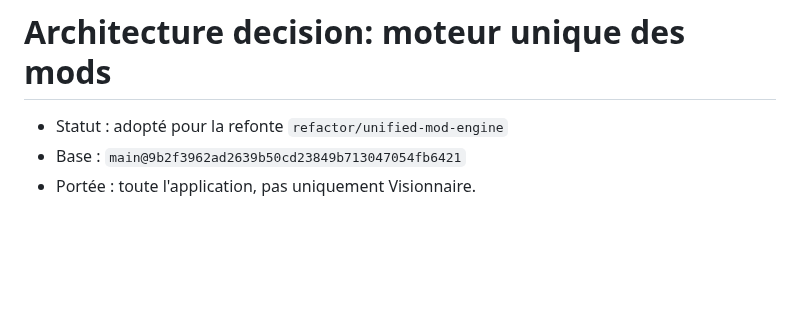
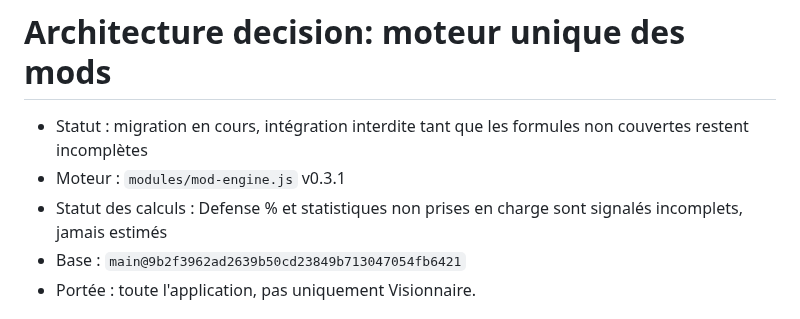
Before and after one commit to Selimna95/Selimna-Holocron, a Markdown page: docs/architecture-mod-engine.md, the part around the change. Drawn GitHub-style; blank space fills up the shorter version.

Commit message:
chore: version shared engine and document calculation limits

```diff
--- a/docs/architecture-mod-engine.md
+++ b/docs/architecture-mod-engine.md
@@ -1,6 +1,8 @@
 # Architecture decision: moteur unique des mods
 
-- Statut : adopté pour la refonte `refactor/unified-mod-engine`
+- Statut : migration en cours, intégration interdite tant que les formules non couvertes restent incomplètes
+- Moteur : `modules/mod-engine.js` v0.3.1
+- Statut des calculs : Defense % et statistiques non prises en charge sont signalés incomplets, jamais estimés
 - Base : `main@9b2f3962ad2639b50cd23849b713047054fb6421`
 - Portée : toute l'application, pas uniquement Visionnaire.
 
```
